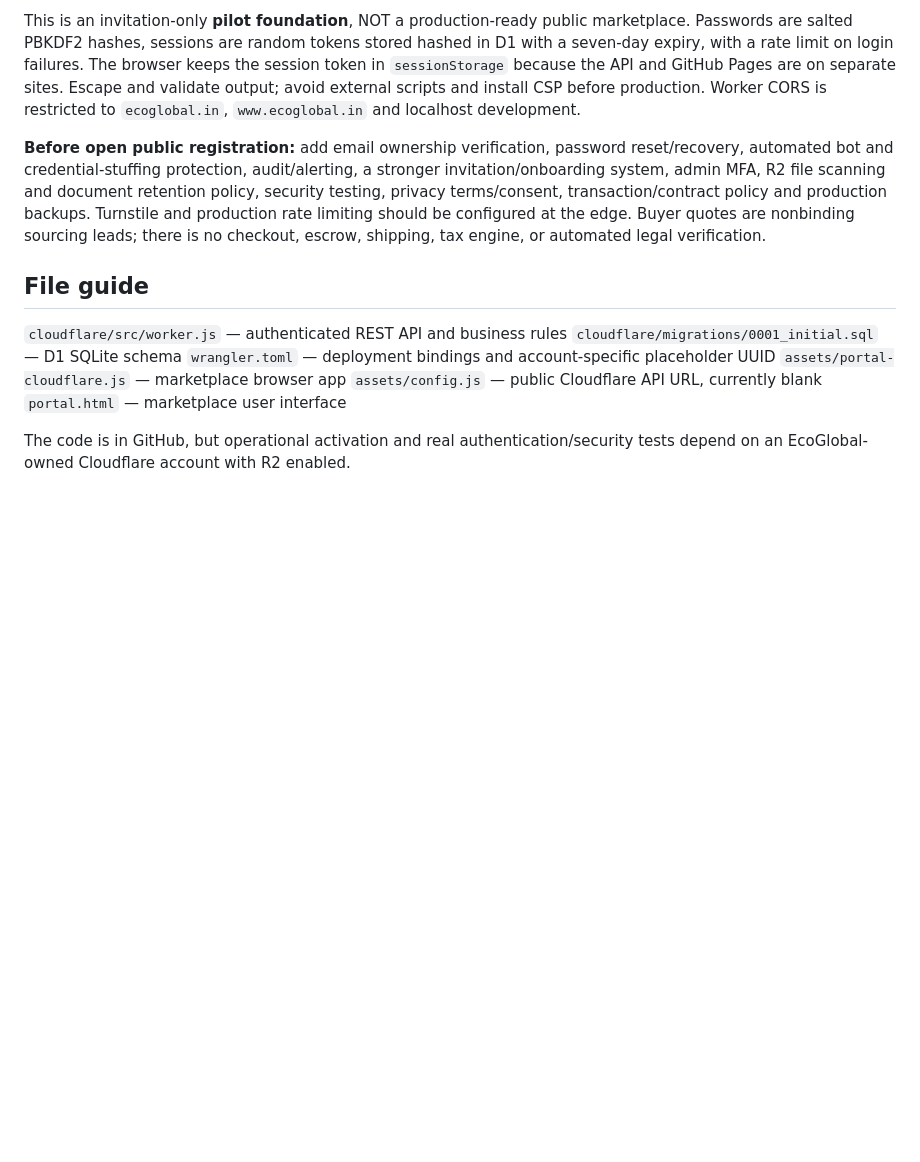
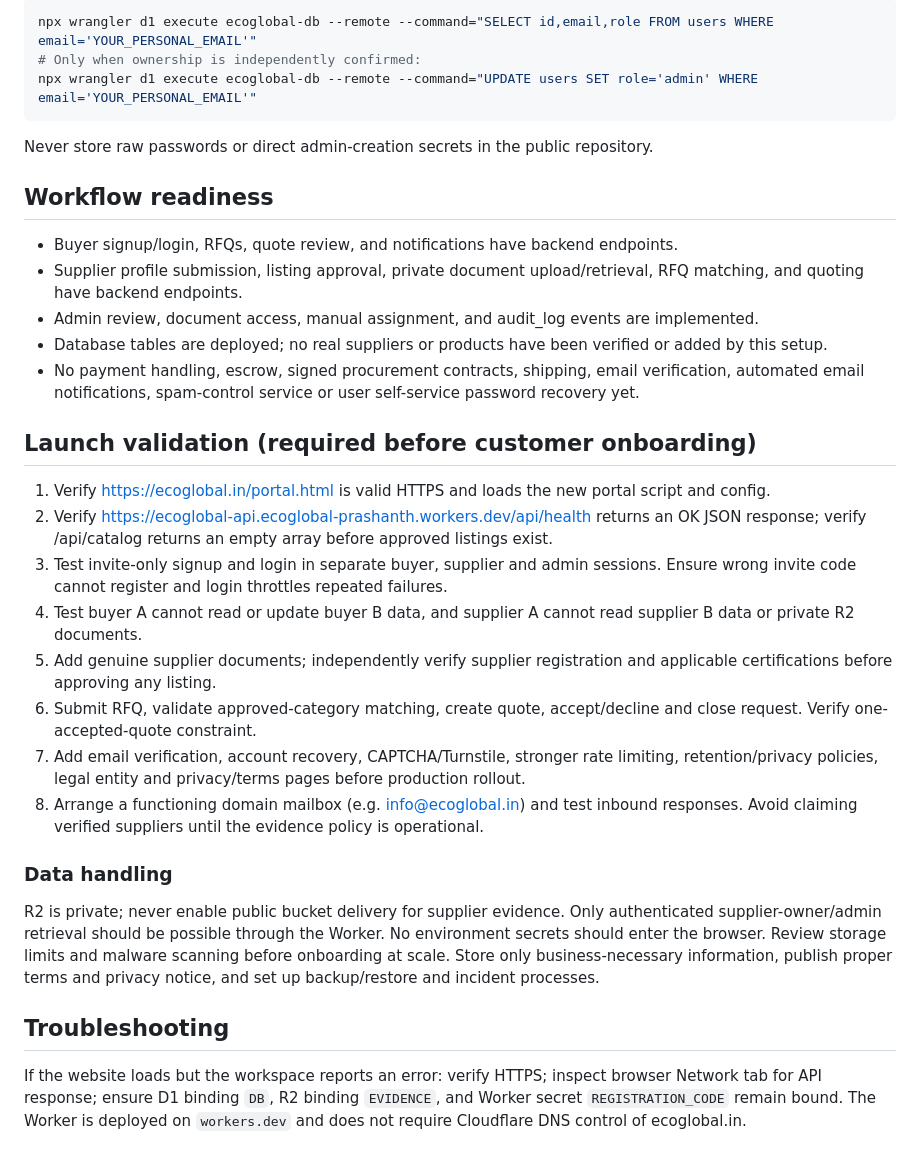
Before and after one commit to ronitsaigr/ecoglobal, a Markdown page: docs/CLOUDFLARE_SETUP.md, the part around one of its changes. GitHub-like rendering; blank space fills up the shorter version.

````diff
--- a/docs/CLOUDFLARE_SETUP.md
+++ b/docs/CLOUDFLARE_SETUP.md
@@ -53,15 +41,35 @@ Use separate browser tabs/profiles and different addresses/passwords for the buy
 
-This is an invitation-only **pilot foundation**, NOT a production-ready public marketplace. Passwords are salted PBKDF2 hashes, sessions are random tokens stored hashed in D1 with a seven-day expiry, with a rate limit on login failures. The browser keeps the session token in `sessionStorage` because the API and GitHub Pages are on separate sites. Escape and validate output; avoid external scripts and install CSP before production. Worker CORS is restricted to `ecoglobal.in`, `www.ecoglobal.in` and localhost development.
+```bash
+npx wrangler d1 execute ecoglobal-db --remote --command="SELECT id,email,role FROM users WHERE email='YOUR_PERSONAL_EMAIL'"
+# Only when ownership is independently confirmed:
+npx wrangler d1 execute ecoglobal-db --remote --command="UPDATE users SET role='admin' WHERE email='YOUR_PERSONAL_EMAIL'"
+```
 
-**Before open public registration:** add email ownership verification, password reset/recovery, automated bot and credential-stuffing protection, audit/alerting, a stronger invitation/onboarding system, admin MFA, R2 file scanning and document retention policy, security testing, privacy terms/consent, transaction/contract policy and production backups. Turnstile and production rate limiting should be configured at the edge. Buyer quotes are nonbinding sourcing leads; there is no checkout, escrow, shipping, tax engine, or automated legal verification.
+Never store raw passwords or direct admin-creation secrets in the public repository.
 
-## File guide
+## Workflow readiness
 
-`cloudflare/src/worker.js` — authenticated REST API and business rules
-`cloudflare/migrations/0001_initial.sql` — D1 SQLite schema
-`wrangler.toml` — deployment bindings and account-specific placeholder UUID
-`assets/portal-cloudflare.js` — marketplace browser app
-`assets/config.js` — public Cloudflare API URL, currently blank
-`portal.html` — marketplace user interface
+- Buyer signup/login, RFQs, quote review, and notifications have backend endpoints.
+- Supplier profile submission, listing approval, private document upload/retrieval, RFQ matching, and quoting have backend endpoints.
+- Admin review, document access, manual assignment, and audit_log events are implemented.
+- Database tables are deployed; no real suppliers or products have been verified or added by this setup.
+- No payment handling, escrow, signed procurement contracts, shipping, email verification, automated email notifications, spam-control service or user self-service password recovery yet.
 
-The code is in GitHub, but operational activation and real authentication/security tests depend on an EcoGlobal-owned Cloudflare account with R2 enabled.
+## Launch validation (required before customer onboarding)
+
+1. Verify https://ecoglobal.in/portal.html is valid HTTPS and loads the new portal script and config.
+2. Verify https://ecoglobal-api.ecoglobal-prashanth.workers.dev/api/health returns an OK JSON response; verify /api/catalog returns an empty array before approved listings exist.
+3. Test invite-only signup and login in separate buyer, supplier and admin sessions. Ensure wrong invite code cannot register and login throttles repeated failures.
+4. Test buyer A cannot read or update buyer B data, and supplier A cannot read supplier B data or private R2 documents.
+5. Add genuine supplier documents; independently verify supplier registration and applicable certifications before approving any listing.
+6. Submit RFQ, validate approved-category matching, create quote, accept/decline and close request. Verify one-accepted-quote constraint.
+7. Add email verification, account recovery, CAPTCHA/Turnstile, stronger rate limiting, retention/privacy policies, legal entity and privacy/terms pages before production rollout.
+8. Arrange a functioning domain mailbox (e.g. info@ecoglobal.in) and test inbound responses. Avoid claiming verified suppliers until the evidence policy is operational.
+
+### Data handling
+
+R2 is private; never enable public bucket delivery for supplier evidence. Only authenticated supplier-owner/admin retrieval should be possible through the Worker. No environment secrets should enter the browser. Review storage limits and malware scanning before onboarding at scale. Store only business-necessary information, publish proper terms and privacy notice, and set up backup/restore and incident processes.
+
+## Troubleshooting
+
+If the website loads but the workspace reports an error: verify HTTPS; inspect browser Network tab for API response; ensure D1 binding `DB`, R2 binding `EVIDENCE`, and Worker secret `REGISTRATION_CODE` remain bound. The Worker is deployed on `workers.dev` and does not require Cloudflare DNS control of ecoglobal.in.
````
Also changed, not shown: other parts of docs/CLOUDFLARE_SETUP.md (+27 -39 lines).
